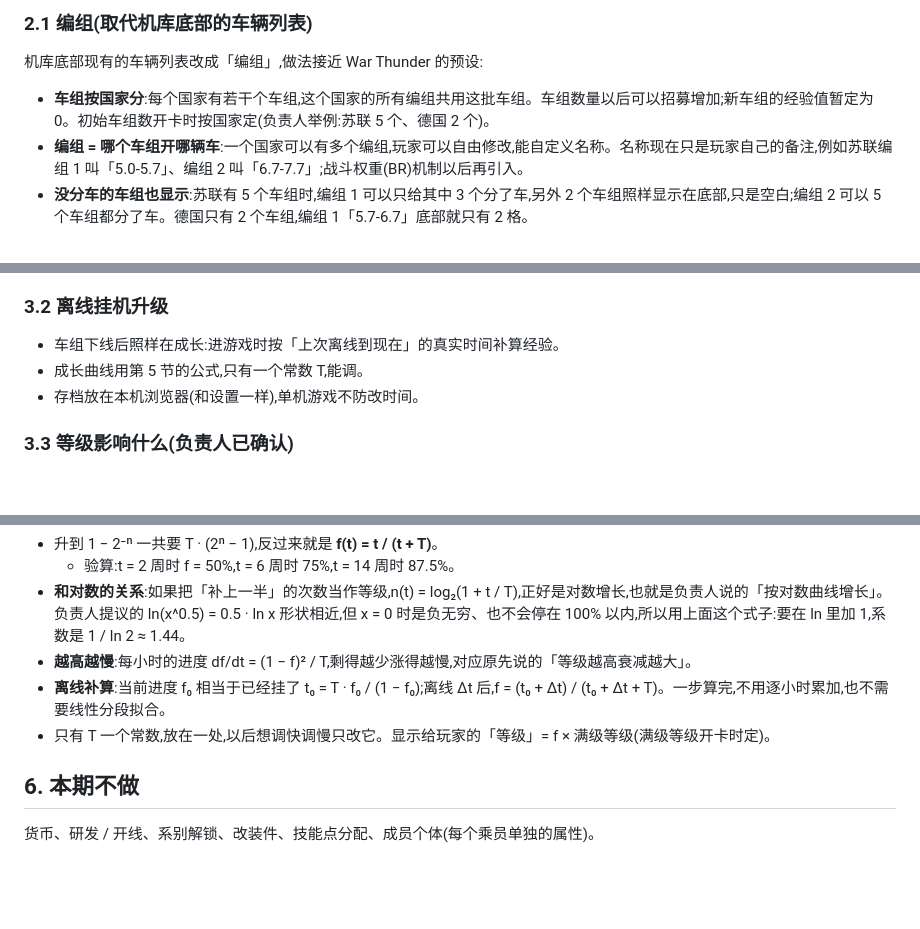
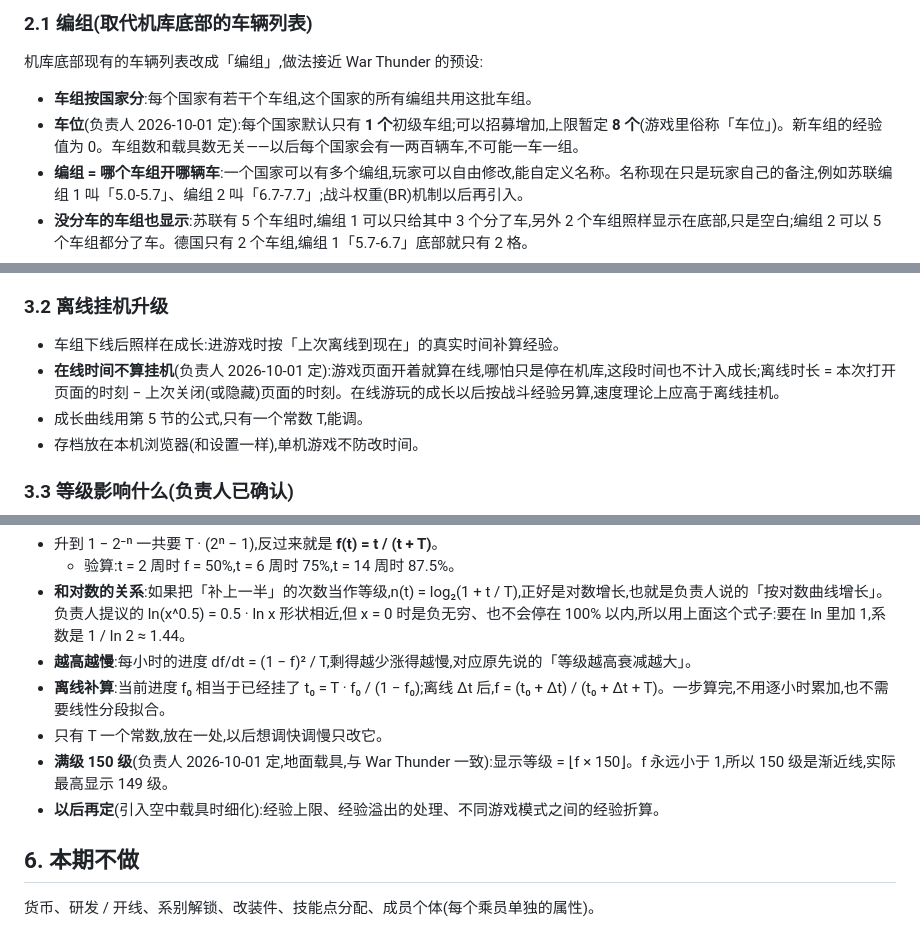
Before and after one commit to R-953/Web-Tank, a Markdown page: docs/design/tech-tree-and-crew.md, 3 parts joined by grey strips. Rendered like a GitHub page; blank space fills up the shorter version.

Commit message:
docs: 成员组设计按负责人修改——默认 1 个车组、上限 8 个车位,满级 150,在线时间不算挂机
Co-Authored-By: Claude Opus 5.5 <noreply@anthropic.com>

```diff
--- a/docs/design/tech-tree-and-crew.md
+++ b/docs/design/tech-tree-and-crew.md
@@ -34,7 +34,8 @@
 
 机库底部现有的车辆列表改成「编组」,做法接近 War Thunder 的预设:
 
-- **车组按国家分**:每个国家有若干个车组,这个国家的所有编组共用这批车组。车组数量以后可以招募增加;新车组的经验值暂定为 0。初始车组数开卡时按国家定(负责人举例:苏联 5 个、德国 2 个)。
+- **车组按国家分**:每个国家有若干个车组,这个国家的所有编组共用这批车组。
+- **车位**(负责人 2026-10-01 定):每个国家默认只有 **1 个**初级车组;可以招募增加,上限暂定 **8 个**(游戏里俗称「车位」)。新车组的经验值为 0。车组数和载具数无关——以后每个国家会有一两百辆车,不可能一车一组。
 - **编组 = 哪个车组开哪辆车**:一个国家可以有多个编组,玩家可以自由修改,能自定义名称。名称现在只是玩家自己的备注,例如苏联编组 1 叫「5.0-5.7」、编组 2 叫「6.7-7.7」;战斗权重(BR)机制以后再引入。
 - **没分车的车组也显示**:苏联有 5 个车组时,编组 1 可以只给其中 3 个分了车,另外 2 个车组照样显示在底部,只是空白;编组 2 可以 5 个车组都分了车。德国只有 2 个车组,编组 1「5.7-6.7」底部就只有 2 格。
 - **编组不能为空**:每个编组至少要有一辆可用的车。
@@ -53,6 +54,7 @@
 ### 3.2 离线挂机升级
 
 - 车组下线后照样在成长:进游戏时按「上次离线到现在」的真实时间补算经验。
+- **在线时间不算挂机**(负责人 2026-10-01 定):游戏页面开着就算在线,哪怕只是停在机库,这段时间也不计入成长;离线时长 = 本次打开页面的时刻 − 上次关闭(或隐藏)页面的时刻。在线游玩的成长以后按战斗经验另算,速度理论上应高于离线挂机。
 - 成长曲线用第 5 节的公式,只有一个常数 T,能调。
 - 存档放在本机浏览器(和设置一样),单机游戏不防改时间。
 
@@ -78,7 +80,9 @@
 - **和对数的关系**:如果把「补上一半」的次数当作等级,n(t) = log₂(1 + t / T),正好是对数增长,也就是负责人说的「按对数曲线增长」。负责人提议的 ln(x^0.5) = 0.5 · ln x 形状相近,但 x = 0 时是负无穷、也不会停在 100% 以内,所以用上面这个式子:要在 ln 里加 1,系数是 1 / ln 2 ≈ 1.44。
 - **越高越慢**:每小时的进度 df/dt = (1 − f)² / T,剩得越少涨得越慢,对应原先说的「等级越高衰减越大」。
 - **离线补算**:当前进度 f₀ 相当于已经挂了 t₀ = T · f₀ / (1 − f₀);离线 Δt 后,f = (t₀ + Δt) / (t₀ + Δt + T)。一步算完,不用逐小时累加,也不需要线性分段拟合。
-- 只有 T 一个常数,放在一处,以后想调快调慢只改它。显示给玩家的「等级」= f × 满级等级(满级等级开卡时定)。
+- 只有 T 一个常数,放在一处,以后想调快调慢只改它。
+- **满级 150 级**(负责人 2026-10-01 定,地面载具,与 War Thunder 一致):显示等级 = ⌊f × 150⌋。f 永远小于 1,所以 150 级是渐近线,实际最高显示 149 级。
+- **以后再定**(引入空中载具时细化):经验上限、经验溢出的处理、不同游戏模式之间的经验折算。
 
 ## 6. 本期不做
 
```
Also changed, not shown: docs/tasks/README.md (+1 -1 lines).
